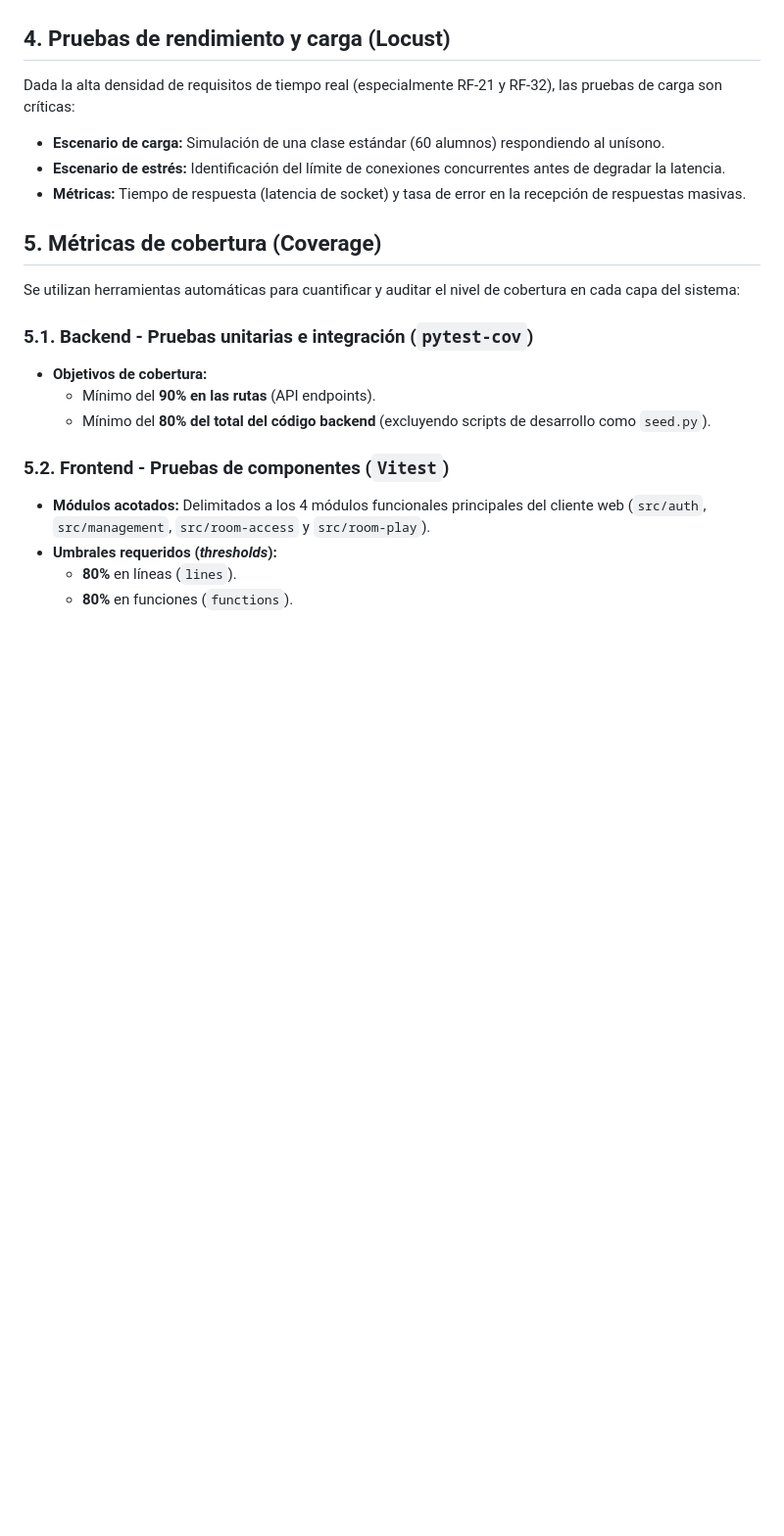
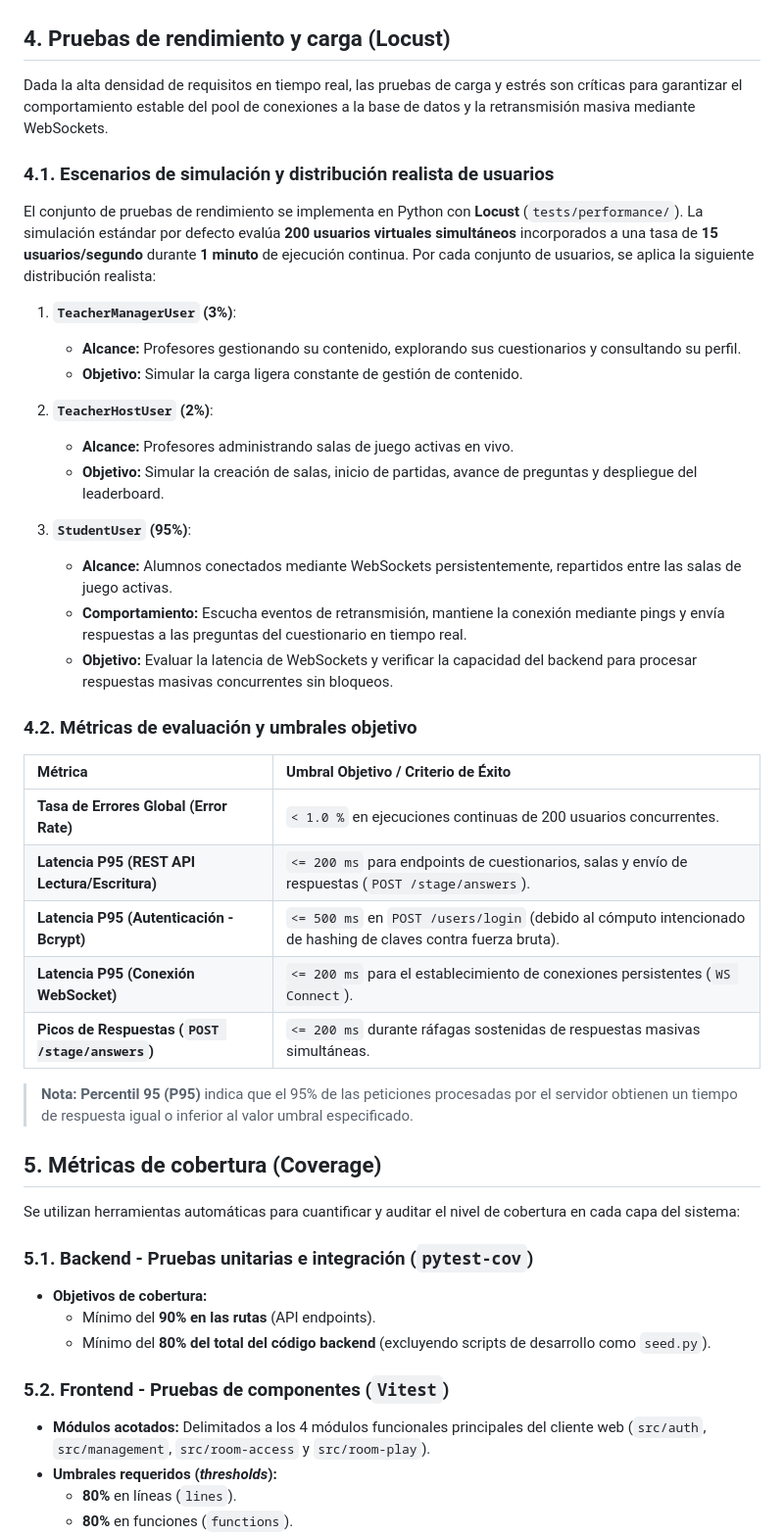
Before and after one commit to frangago71/quizzie-TFG, a Markdown page: docs/estrategia_testing.md, the part around the change. Shown at 98% size. Drawn GitHub-style; blank space fills up the shorter version.

```diff
--- a/docs/estrategia_testing.md
+++ b/docs/estrategia_testing.md
@@ -54,10 +54,37 @@ Las pruebas unitarias y de integración se estructuran por **módulos** y se org
 * **Analítica:** Validación de la integridad de los cálculos estadísticos (Unitario) y de la correcta generación de archivos de exportación (CSV/Excel).
 
 ## 4. Pruebas de rendimiento y carga (Locust)
-Dada la alta densidad de requisitos de tiempo real (especialmente RF-21 y RF-32), las pruebas de carga son críticas:
-* **Escenario de carga:** Simulación de una clase estándar (60 alumnos) respondiendo al unísono.
-* **Escenario de estrés:** Identificación del límite de conexiones concurrentes antes de degradar la latencia.
-* **Métricas:** Tiempo de respuesta (latencia de socket) y tasa de error en la recepción de respuestas masivas.
+Dada la alta densidad de requisitos en tiempo real, las pruebas de carga y estrés son críticas para garantizar el comportamiento estable del pool de conexiones a la base de datos y la retransmisión masiva mediante WebSockets.
+
+### 4.1. Escenarios de simulación y distribución realista de usuarios
+
+El conjunto de pruebas de rendimiento se implementa en Python con **Locust** (`tests/performance/`). La simulación estándar por defecto evalúa **200 usuarios virtuales simultáneos** incorporados a una tasa de **15 usuarios/segundo** durante **1 minuto** de ejecución continua. Por cada conjunto de usuarios, se aplica la siguiente distribución realista:
+
+1. **`TeacherManagerUser` (3%)**:
+   * **Alcance:** Profesores gestionando su contenido, explorando sus cuestionarios y consultando su perfil.
+   * **Objetivo:** Simular la carga ligera constante de gestión de contenido.
+
+2. **`TeacherHostUser` (2%)**:
+   * **Alcance:** Profesores administrando salas de juego activas en vivo.
+   * **Objetivo:** Simular la creación de salas, inicio de partidas, avance de preguntas y despliegue del leaderboard.
+
+3. **`StudentUser` (95%)**:
+   * **Alcance:** Alumnos conectados mediante WebSockets persistentemente, repartidos entre las salas de juego activas.
+   * **Comportamiento:** Escucha eventos de retransmisión, mantiene la conexión mediante pings y envía respuestas a las preguntas del cuestionario en tiempo real.
+   * **Objetivo:** Evaluar la latencia de WebSockets y verificar la capacidad del backend para procesar respuestas masivas concurrentes sin bloqueos.
+
+### 4.2. Métricas de evaluación y umbrales objetivo
+
+| Métrica | Umbral Objetivo / Criterio de Éxito |
+| :--- | :--- |
+| **Tasa de Errores Global (Error Rate)** | `< 1.0 %` en ejecuciones continuas de 200 usuarios concurrentes. |
+| **Latencia P95 (REST API Lectura/Escritura)** | `<= 200 ms` para endpoints de cuestionarios, salas y envío de respuestas (`POST /stage/answers`). |
+| **Latencia P95 (Autenticación - Bcrypt)** | `<= 500 ms` en `POST /users/login` (debido al cómputo intencionado de hashing de claves contra fuerza bruta). |
+| **Latencia P95 (Conexión WebSocket)** | `<= 200 ms` para el establecimiento de conexiones persistentes (`WS Connect`). |
+| **Picos de Respuestas (`POST /stage/answers`)** | `<= 200 ms` durante ráfagas sostenidas de respuestas masivas simultáneas. |
+
+> **Nota:** **Percentil 95 (P95)** indica que el 95% de las peticiones procesadas por el servidor obtienen un tiempo de respuesta igual o inferior al valor umbral especificado.
+
 
 ## 5. Métricas de cobertura (Coverage)
 Se utilizan herramientas automáticas para cuantificar y auditar el nivel de cobertura en cada capa del sistema:
```
Also changed, not shown: README.md (+49 -2 lines).
